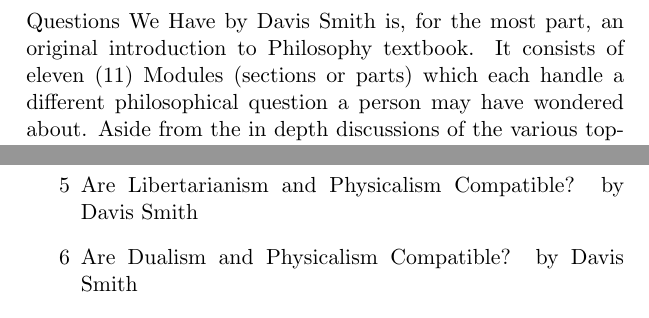
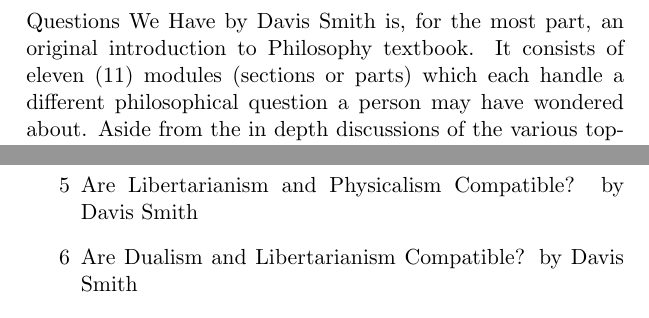
Before and after one commit to ProfDavisSmith/QuestionsWeHave, a LaTeX thesis (IntroToPhil.tex, which reads frontmatter.tex): two parts of page 3 of 400, joined at a grey line, cut so that both start at the same text. The pictures show the PDF file IntroToPhil.pdf that the author committed with the source.

Commit message:
Found error in frontmatter
There was a slight error in the front matter which I rectified and a missing command in the main tex file which only recently became an issue.

```diff
--- a/frontmatter.tex
+++ b/frontmatter.tex
@@ -28,7 +28,7 @@ The primary sources used are, in order:
 \item[3] The Mind-Body Problem by Tim Crane
 \item[4] Minds, Brains and Programs by John Searle
 \item[5] Are Libertarianism and Physicalism Compatible? by Davis Smith
-\item[6] Are Dualism and Physicalism Compatible? by Davis Smith
+\item[6] Are Dualism and Libertarianism Compatible? by Davis Smith
 \item[7] Meditations on First Philosophy by Ren\'e Descartes
 \item[8] The Challenge of Cultural Relativism by James Rachels
 \item[9] The Moral Status of Bloodbending by Davis Smith
```
Also changed, not shown: IntroToPhil.tex (+1 -0 lines), IntroToPhil.pdf, frontmatter.tex (2 more changed lines), 7 other files.
